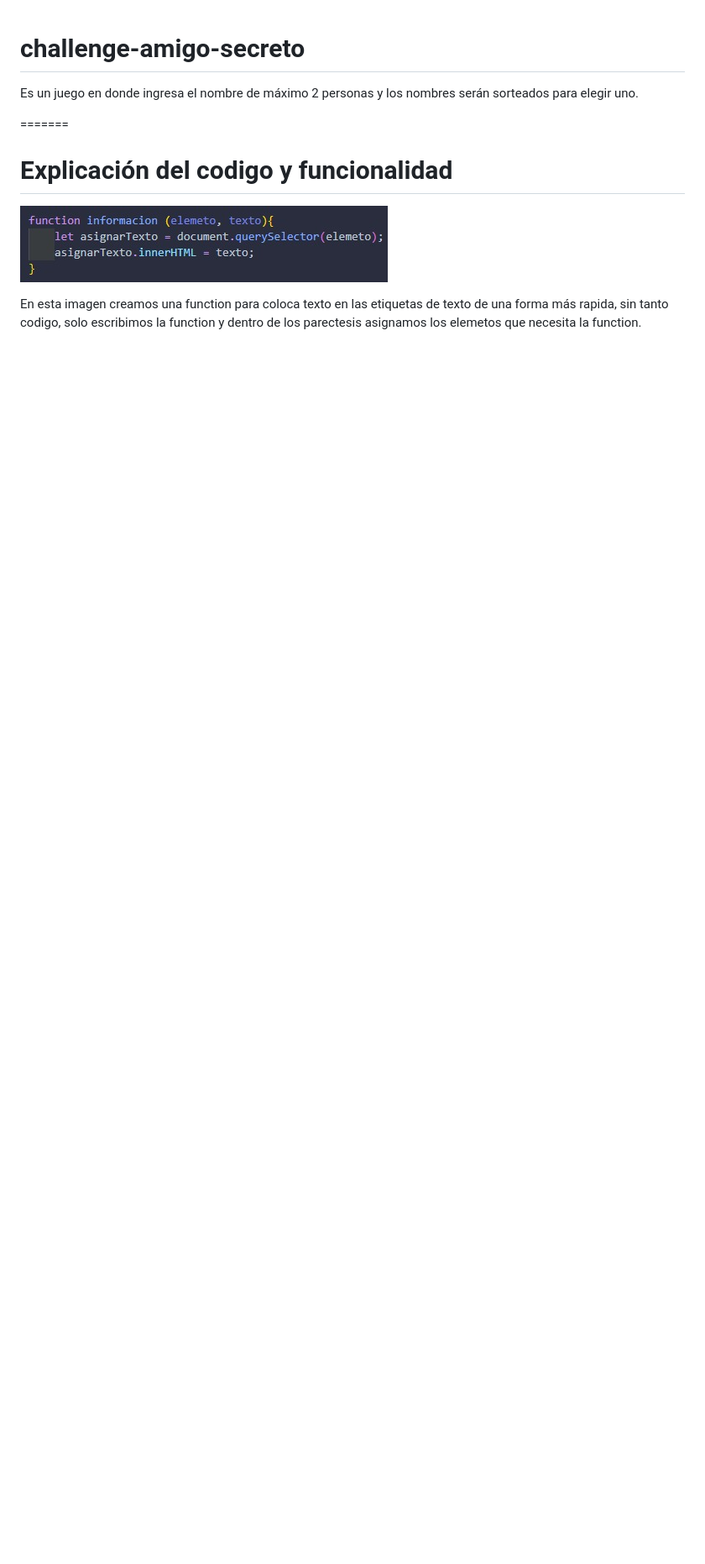
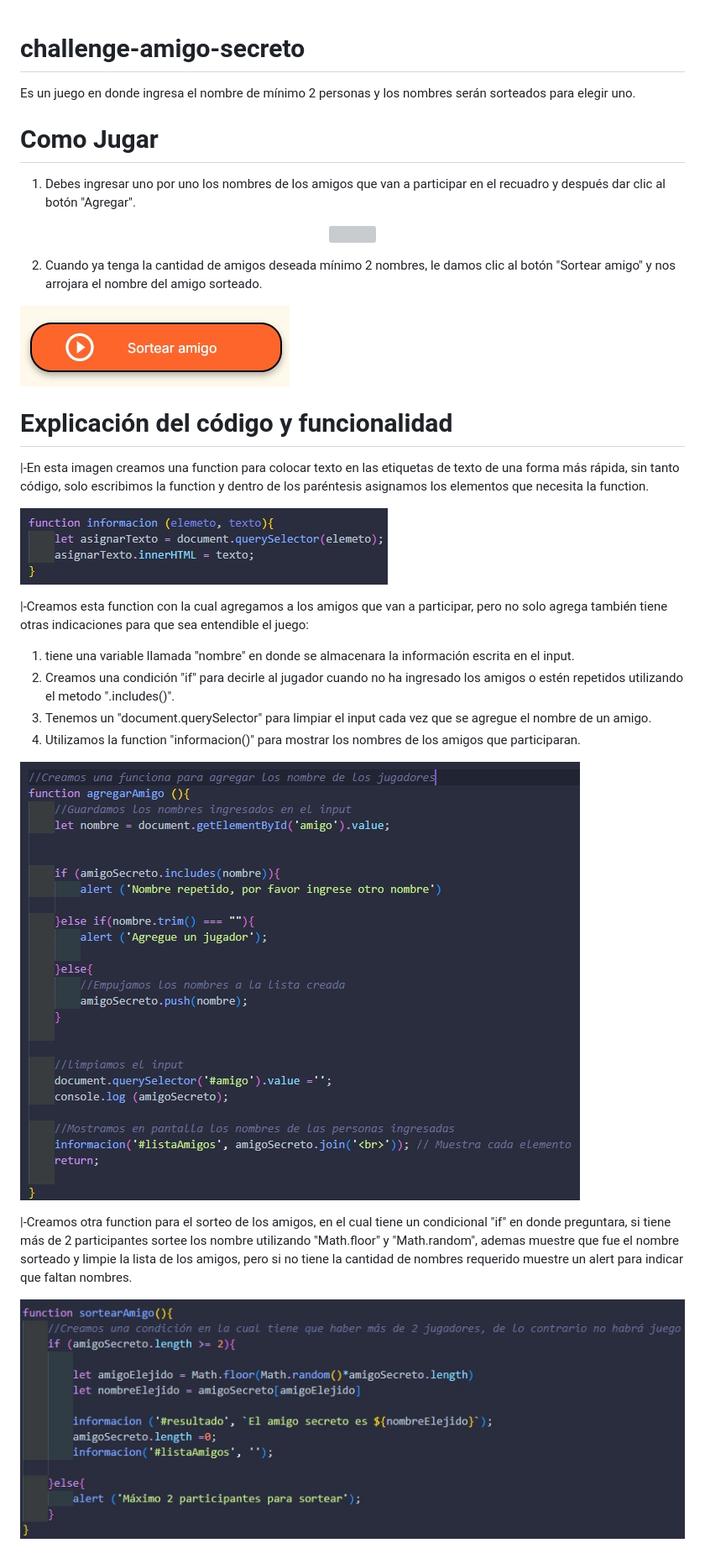
Before and after one commit to JairoQuiza10/challenge-amigo-secreto, a Markdown page: README.md, the part around the change. Shown at 84% size. GitHub-like rendering; pictures changed too: assets/SortearAmigo.png (added), assets/functionAgregar.png (added), assets/functionSortear.png (added); blank space fills up the shorter version; grey boxes are pictures that could not be loaded.

Commit message:
Actualizado README

```diff
--- a/README.md
+++ b/README.md
@@ -1,8 +1,37 @@
 # challenge-amigo-secreto
-Es un juego en donde ingresa el nombre de máximo 2 personas y los nombres serán sorteados para elegir uno.
+Es un juego en donde ingresa el nombre de mínimo 2 personas y los nombres serán sorteados para elegir uno.
 
-=======
-# Explicación del codigo y funcionalidad
+
+# Como Jugar
+1. Debes ingresar uno por uno los nombres de los amigos que van a participar en el recuadro y después dar clic al botón "Agregar".
+
+<p align="center">
+  <img src="img/agregar.png" style="border-radius: 10px;">
+</p>
+
+2. Cuando ya tenga la cantidad de amigos deseada mínimo 2 nombres, le damos clic al botón "Sortear amigo" y nos arrojara el nombre del amigo sorteado.
+
+![](assets/SortearAmigo.png)
+
+
+# Explicación del código y funcionalidad
+|-En esta imagen creamos una function para colocar texto en las etiquetas de texto de una forma más rápida, sin tanto código, solo escribimos la function y dentro de los paréntesis asignamos los elementos que necesita la function.
+
 ![Foto de function para las etiquetas de texto](assets/functionEtiquetaTexto.png)
 
-En esta imagen creamos una function para coloca texto en las etiquetas de texto de una forma más rapida, sin tanto codigo, solo escribimos la function y dentro de los parectesis asignamos los elemetos que necesita la function.
+
+
+|-Creamos esta function con la cual agregamos a los amigos que van a participar, pero no solo agrega también tiene otras indicaciones para que sea entendible el juego:
+
+1.  tiene una variable llamada "nombre" en donde se almacenara la información escrita en el input.
+2. Creamos una condición "if" para decirle al jugador cuando no ha ingresado los amigos o estén repetidos utilizando el metodo ".includes()".
+3. Tenemos un "document.querySelector" para limpiar el input cada vez que se agregue el nombre de un amigo.
+4. Utilizamos la function "informacion()" para mostrar los nombres de los amigos que participaran.
+
+![Foto de function para agregar amigos](assets/functionAgregar.png)
+
+
+
+|-Creamos otra function para el sorteo de los amigos, en el cual tiene un condicional "if" en donde preguntara, si tiene más de 2 participantes sortee los nombre utilizando "Math.floor" y "Math.random", ademas muestre que fue el nombre sorteado y limpie la lista de los amigos, pero si no tiene la cantidad de nombres requerido muestre un alert para indicar que faltan nombres.
+
+![Foto de function para sortear los nombres](assets/functionSortear.png)
```
Also changed, not shown: assets/agregar.png (added).
